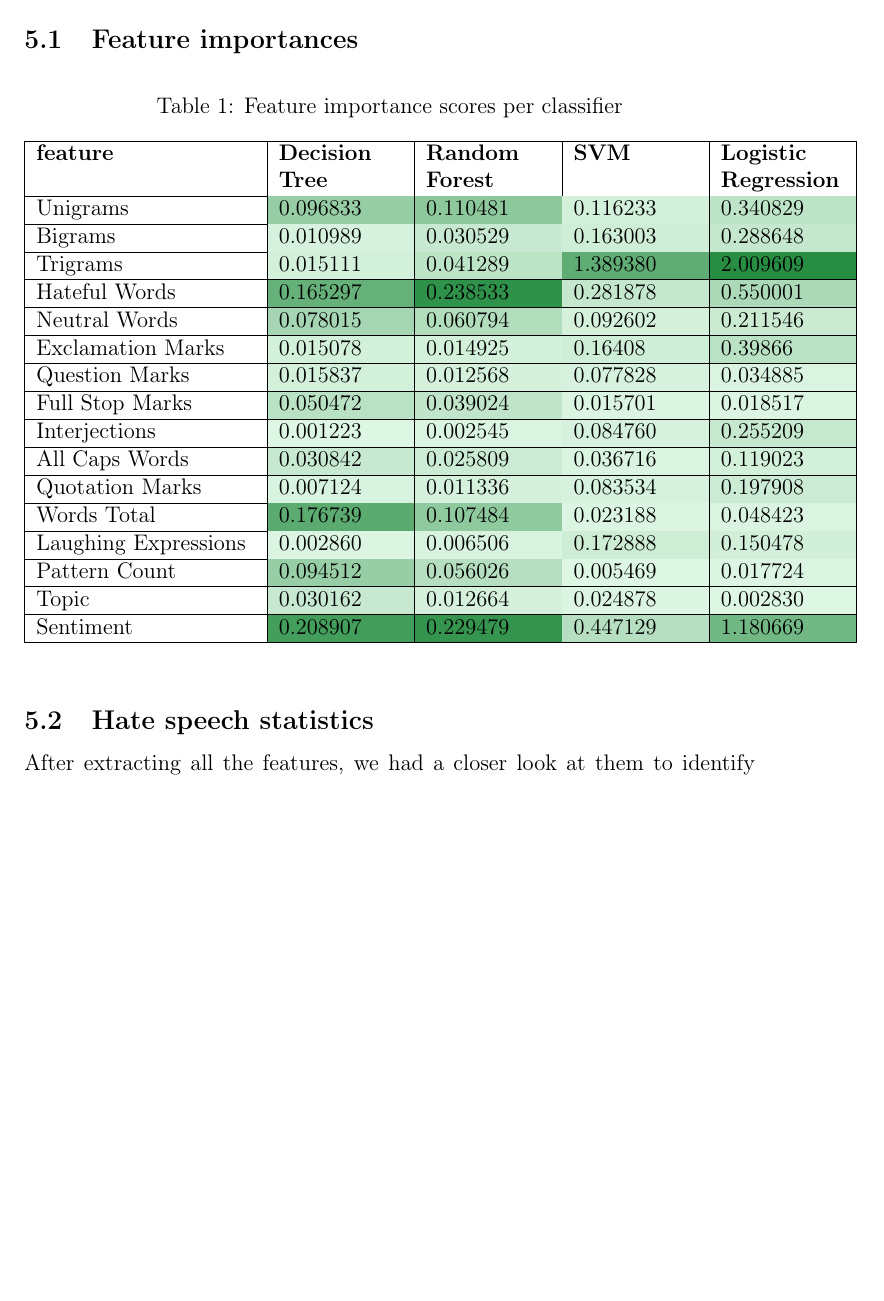
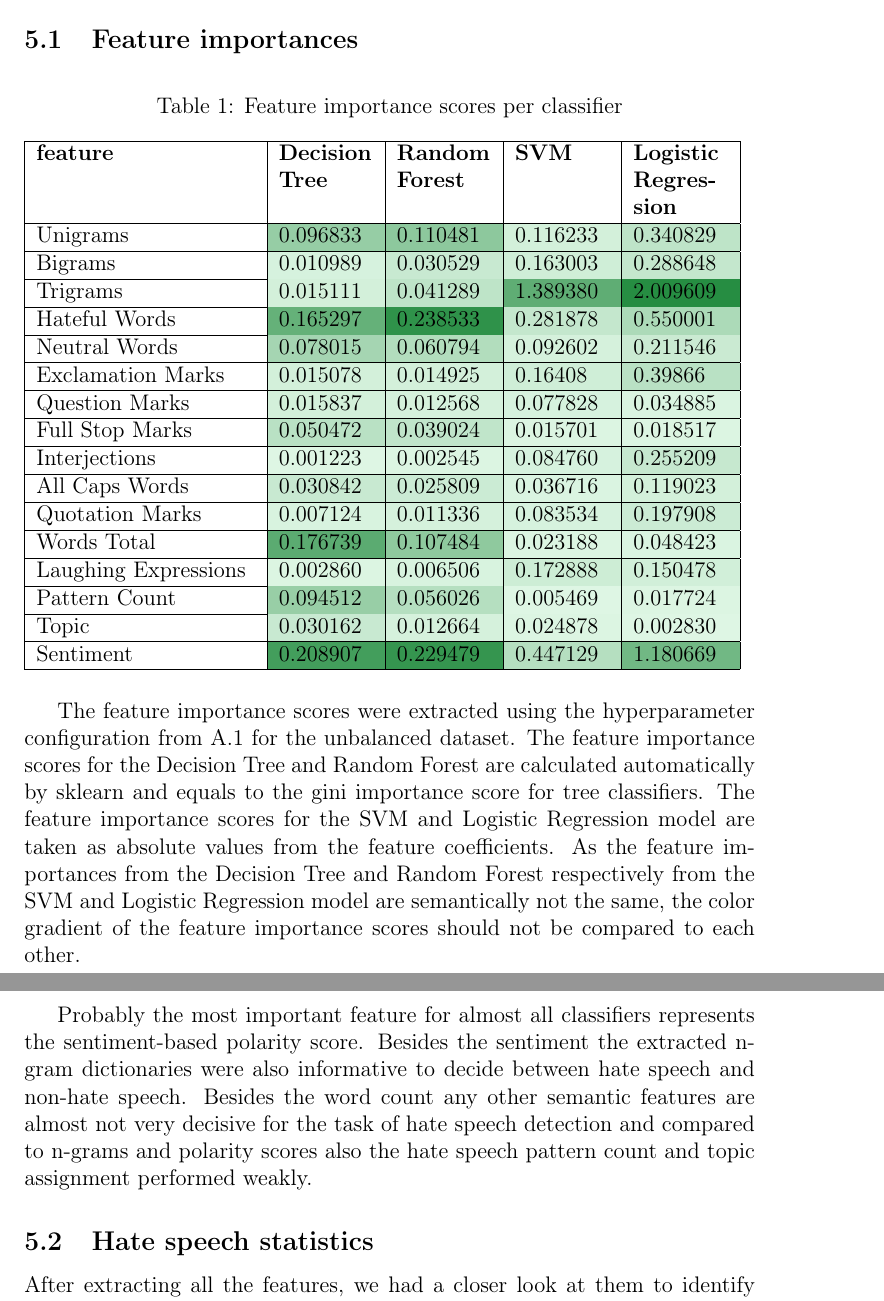
Before and after one commit to fidsusj/HateSpeechDetection, a LaTeX document (docs/report/report.tex, which reads docs/report/content/analysis.tex): part of page 18 of 26 before the commit and two parts of pages 18 and 19 of 26 after it, the two joined at a grey line, cut so that both start at the same text, the shorter picture padded with empty space. Compiled offline with pdfLaTeX.

Commit message:
main: added feature importance analysis

```diff
--- a/docs/report/content/analysis.tex
+++ b/docs/report/content/analysis.tex
@@ -14,7 +14,7 @@ For answering our research question, whether classical machine learning methods
 \begin{table}[hbt!]
 	\caption{Feature importance scores per classifier}
 	\label{Tab:featureimportances}
-	\begin{tabular}{|p{0.3\textwidth}|p{0.17\textwidth}|p{0.17\textwidth}|p{0.17\textwidth}|p{0.17\textwidth}|}
+	\begin{tabular}{|p{0.3\textwidth}|p{0.13\textwidth}|p{0.13\textwidth}|p{0.13\textwidth}|p{0.13\textwidth}|}
 		\hline
 		\textbf{feature}     & \textbf{Decision Tree} & \textbf{Random Forest} & \textbf{SVM} & \textbf{Logistic Regression} \\ \hline
 		Unigrams      		 & \gradientOne{0.096833} & \gradientOne{0.110481} & \gradientTwo{0.116233} & \gradientTwo{0.340829} \\ \hline
@@ -35,6 +35,10 @@ For answering our research question, whether classical machine learning methods
 		Sentiment     	     & \gradientOne{0.208907} & \gradientOne{0.229479} & \gradientTwo{0.447129} & \gradientTwo{1.180669} \\ \hline
 	\end{tabular}
 \end{table}
+
+The feature importance scores were extracted using the hyperparameter configuration from \ref{ch:app-A} for the unbalanced dataset. The feature importance scores for the Decision Tree and Random Forest are calculated automatically by sklearn and equals to the gini importance score for tree classifiers. The feature importance scores for the SVM and Logistic Regression model are taken as absolute values from the feature coefficients. As the feature importances from the Decision Tree and Random Forest respectively from the SVM and Logistic Regression model are semantically not the same, the color gradient of the feature importance scores should not be compared to each other.
+
+Probably the most important feature for almost all classifiers represents the sentiment-based polarity score. Besides the sentiment the extracted n-gram dictionaries were also informative to decide between hate speech and non-hate speech. Besides the word count any other semantic features are almost not very decisive for the task of hate speech detection and compared to n-grams and polarity scores also the hate speech pattern count and topic assignment performed weakly.
 
 \subsection{Hate speech statistics}
 \label{ch:experimentDb}
```
Also changed, not shown: docs/report/content/approach.tex (+1 -1 lines), docs/report/report.pdf.
